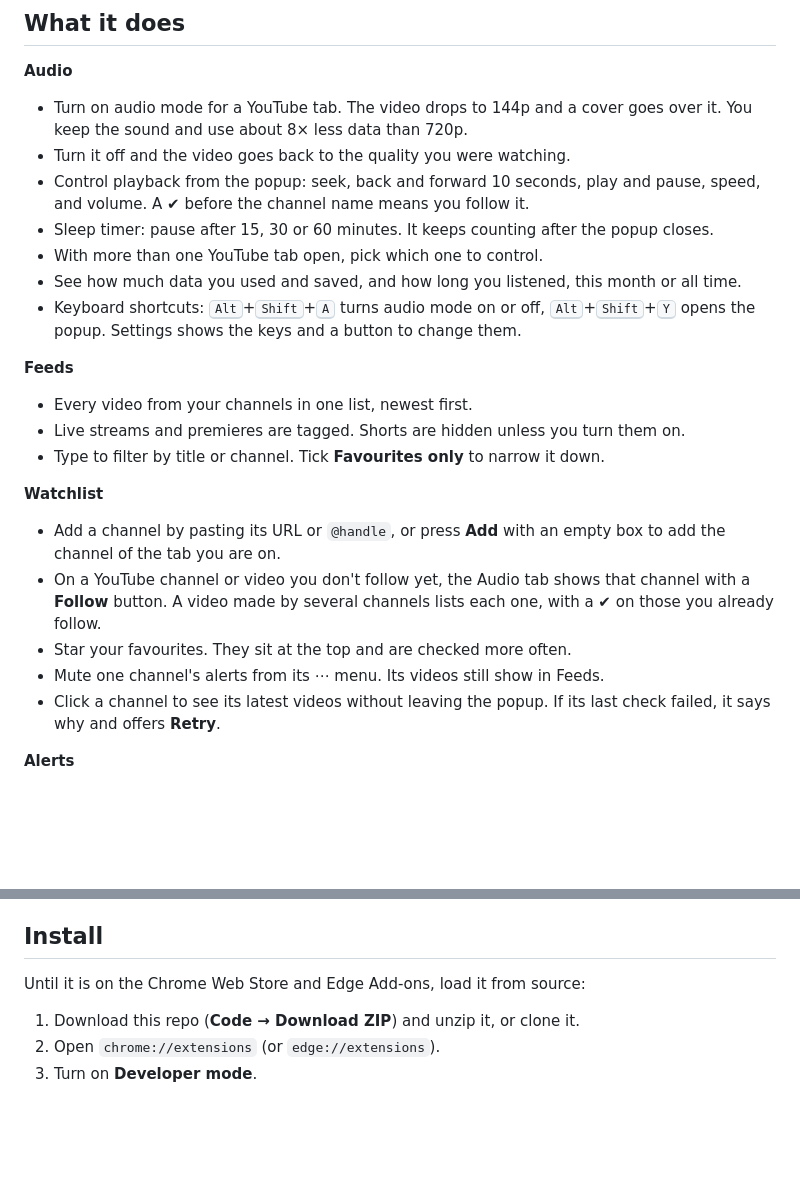
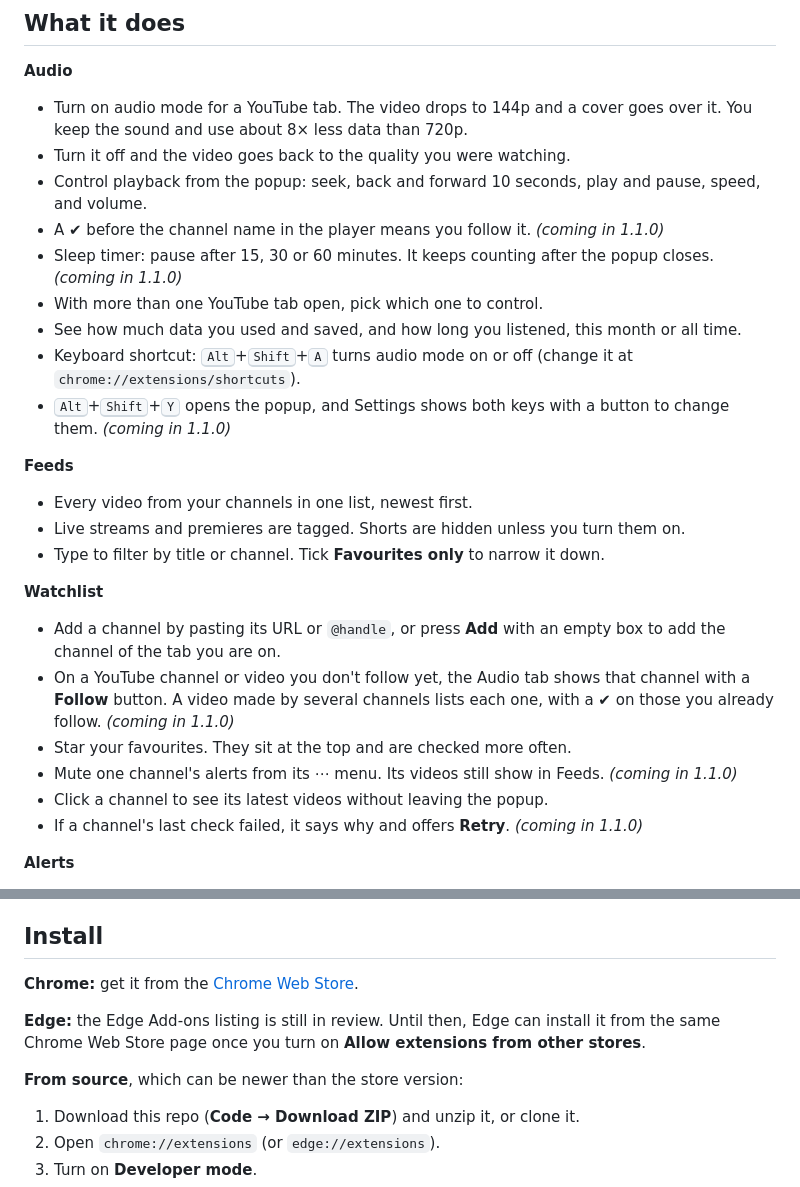
Before and after one commit to ashahinL/Youtube-Companion, a Markdown page: README.md, 2 parts joined by grey strips. Rendered like a GitHub page; blank space fills up the shorter version.

Commit message:
Link the Chrome Web Store listing
Chrome published 1.0.0 on 2026-09-14; Edge is still in review. The README
gets an Add to Chrome badge and puts the store first under Install, and
marks the features that arrive in 1.1.0 so they are not mistaken for what
the store has today.

Co-Authored-By: Claude Opus 5 <noreply@anthropic.com>
Claude-Session: https://claude.ai/code/session_01NsfqneQjZqHufAm19MP97v

```diff
--- a/README.md
+++ b/README.md
@@ -37,16 +38,18 @@
   goes over it. You keep the sound and use about 8× less data than 720p.
 - Turn it off and the video goes back to the quality you were watching.
 - Control playback from the popup: seek, back and forward 10 seconds, play
-  and pause, speed, and volume. A ✔ before the channel name means you follow
-  it.
+  and pause, speed, and volume.
+- A ✔ before the channel name in the player means you follow it.
+  *(coming in 1.1.0)*
 - Sleep timer: pause after 15, 30 or 60 minutes. It keeps counting after the
-  popup closes.
+  popup closes. *(coming in 1.1.0)*
 - With more than one YouTube tab open, pick which one to control.
 - See how much data you used and saved, and how long you listened, this
   month or all time.
-- Keyboard shortcuts: <kbd>Alt</kbd>+<kbd>Shift</kbd>+<kbd>A</kbd> turns audio
-  mode on or off, <kbd>Alt</kbd>+<kbd>Shift</kbd>+<kbd>Y</kbd> opens the popup.
-  Settings shows the keys and a button to change them.
+- Keyboard shortcut: <kbd>Alt</kbd>+<kbd>Shift</kbd>+<kbd>A</kbd> turns audio
+  mode on or off (change it at `chrome://extensions/shortcuts`).
+- <kbd>Alt</kbd>+<kbd>Shift</kbd>+<kbd>Y</kbd> opens the popup, and Settings
+  shows both keys with a button to change them. *(coming in 1.1.0)*
 
 **Feeds**
 - Every video from your channels in one list, newest first.
@@ -60,11 +63,13 @@
   empty box to add the channel of the tab you are on.
 - On a YouTube channel or video you don't follow yet, the Audio tab shows
   that channel with a **Follow** button. A video made by several channels
-  lists each one, with a ✔ on those you already follow.
+  lists each one, with a ✔ on those you already follow. *(coming in 1.1.0)*
 - Star your favourites. They sit at the top and are checked more often.
 - Mute one channel's alerts from its ⋯ menu. Its videos still show in Feeds.
-- Click a channel to see its latest videos without leaving the popup. If its
-  last check failed, it says why and offers **Retry**.
+  *(coming in 1.1.0)*
+- Click a channel to see its latest videos without leaving the popup.
+- If a channel's last check failed, it says why and offers **Retry**.
+  *(coming in 1.1.0)*
 
 **Alerts**
 - A desktop notification when a channel uploads. One alert per channel, even
@@ -81,7 +86,14 @@
 
 ## Install
 
-Until it is on the Chrome Web Store and Edge Add-ons, load it from source:
+**Chrome:** get it from the
+[Chrome Web Store](https://chromewebstore.google.com/detail/hpajekcplhidhjidohfmebpeianbhcgd).
+
+**Edge:** the Edge Add-ons listing is still in review. Until then, Edge can
+install it from the same Chrome Web Store page once you turn on **Allow
+extensions from other stores**.
+
+**From source**, which can be newer than the store version:
 
 1. Download this repo (**Code → Download ZIP**) and unzip it, or clone it.
 2. Open `chrome://extensions` (or `edge://extensions`).
```
Also changed, not shown: other parts of README.md (+1 -0 lines), CLAUDE.md (+2 -1 lines), store/LISTING.md (+1 -1 lines).
